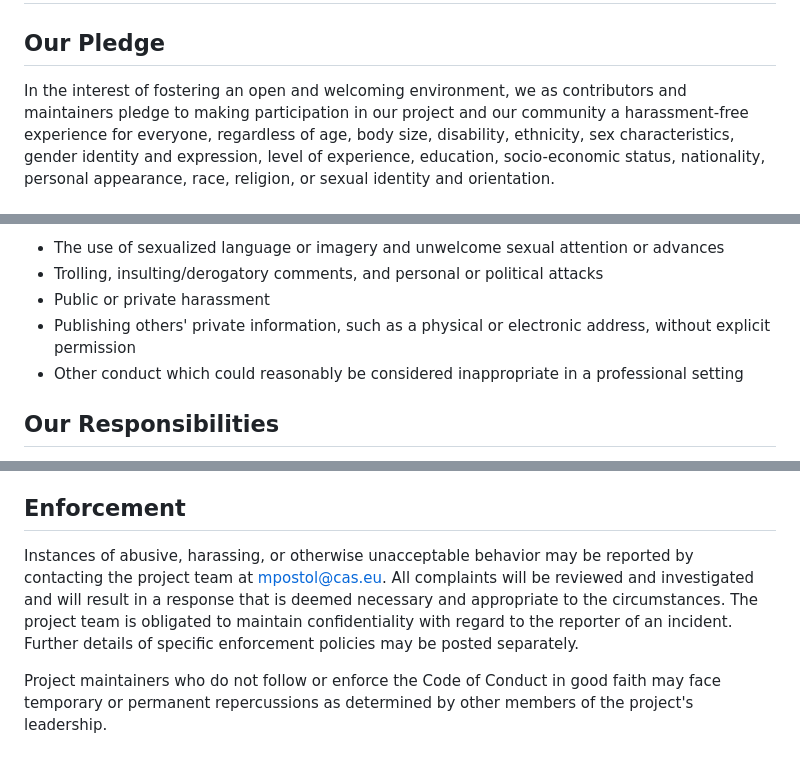
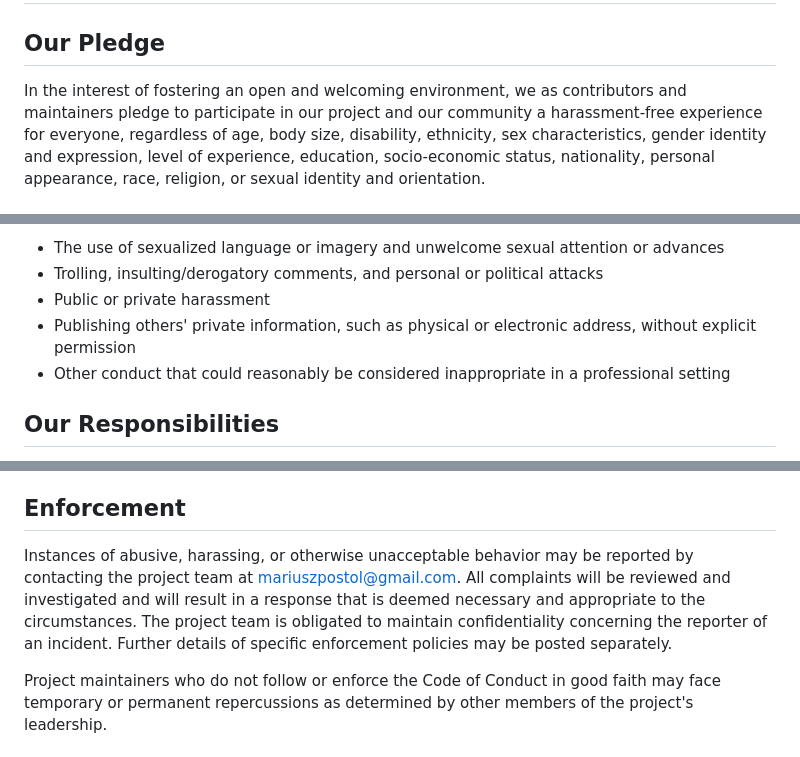
Before and after one commit to mpostol/.github, a Markdown page: CODE_OF_CONDUCT.md, 3 parts joined by grey strips. GitHub-like rendering.

Commit message:
Update CODE_OF_CONDUCT.md
Fixed email address and typos.

```diff
--- a/CODE_OF_CONDUCT.md
+++ b/CODE_OF_CONDUCT.md
@@ -3,7 +3,7 @@
 ## Our Pledge
 
 In the interest of fostering an open and welcoming environment, we as
-contributors and maintainers pledge to making participation in our project and
+contributors and maintainers pledge to participate in our project and
 our community a harassment-free experience for everyone, regardless of age, body
 size, disability, ethnicity, sex characteristics, gender identity and expression,
 level of experience, education, socio-economic status, nationality, personal
@@ -26,9 +26,9 @@ Examples of unacceptable behavior by participants include:
  advances
 * Trolling, insulting/derogatory comments, and personal or political attacks
 * Public or private harassment
-* Publishing others' private information, such as a physical or electronic
+* Publishing others' private information, such as physical or electronic
  address, without explicit permission
-* Other conduct which could reasonably be considered inappropriate in a
+* Other conduct that could reasonably be considered inappropriate in a
  professional setting
 
 ## Our Responsibilities
@@ -55,10 +55,10 @@ further defined and clarified by project maintainers.
 ## Enforcement
 
 Instances of abusive, harassing, or otherwise unacceptable behavior may be
-reported by contacting the project team at mpostol@cas.eu. All
+reported by contacting the project team at <mariuszpostol@gmail.com>. All
 complaints will be reviewed and investigated and will result in a response that
 is deemed necessary and appropriate to the circumstances. The project team is
-obligated to maintain confidentiality with regard to the reporter of an incident.
+obligated to maintain confidentiality concerning the reporter of an incident.
 Further details of specific enforcement policies may be posted separately.
 
 Project maintainers who do not follow or enforce the Code of Conduct in good
```
